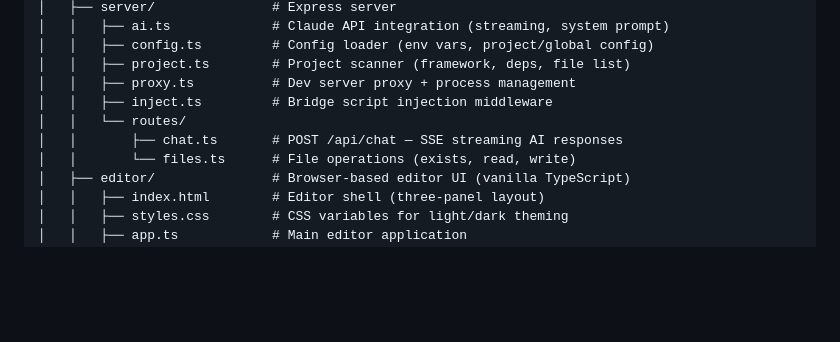
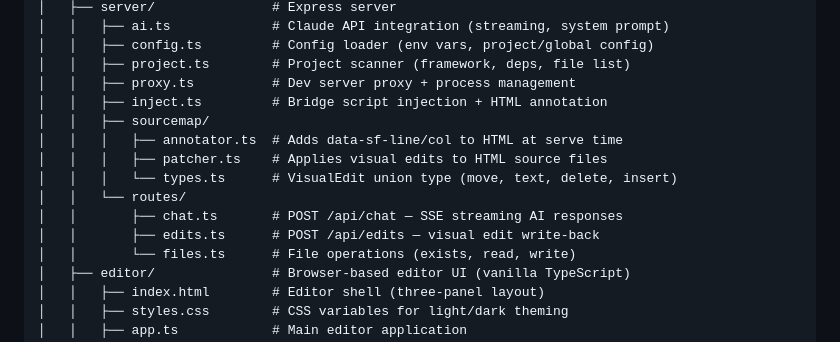
Before and after one commit to Davisopp13/DO-SiteForge, a Markdown page: README.md, the part around one of its changes. Rendered like a GitHub page; blank space fills up the shorter version.

```diff
--- a/README.md
+++ b/README.md
@@ -138,9 +166,14 @@ siteforge/
 │   │   ├── config.ts         # Config loader (env vars, project/global config)
 │   │   ├── project.ts        # Project scanner (framework, deps, file list)
 │   │   ├── proxy.ts          # Dev server proxy + process management
-│   │   ├── inject.ts         # Bridge script injection middleware
+│   │   ├── inject.ts         # Bridge script injection + HTML annotation
+│   │   ├── sourcemap/
+│   │   │   ├── annotator.ts  # Adds data-sf-line/col to HTML at serve time
+│   │   │   ├── patcher.ts    # Applies visual edits to HTML source files
+│   │   │   └── types.ts      # VisualEdit union type (move, text, delete, insert)
 │   │   └── routes/
 │   │       ├── chat.ts       # POST /api/chat — SSE streaming AI responses
+│   │       ├── edits.ts      # POST /api/edits — visual edit write-back
 │   │       └── files.ts      # File operations (exists, read, write)
 │   ├── editor/               # Browser-based editor UI (vanilla TypeScript)
 │   │   ├── index.html        # Editor shell (three-panel layout)
```
Also changed, not shown: other parts of README.md (+34 -6 lines), PRD.md (+1 -1 lines).
